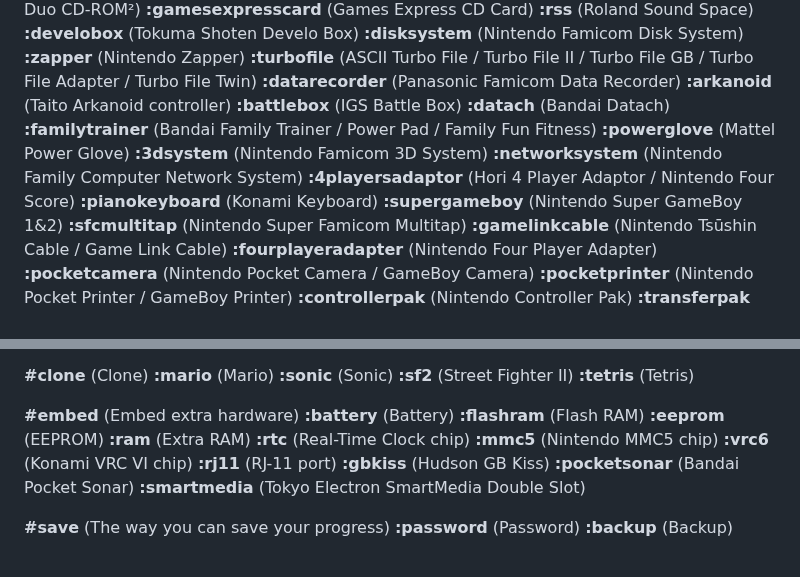
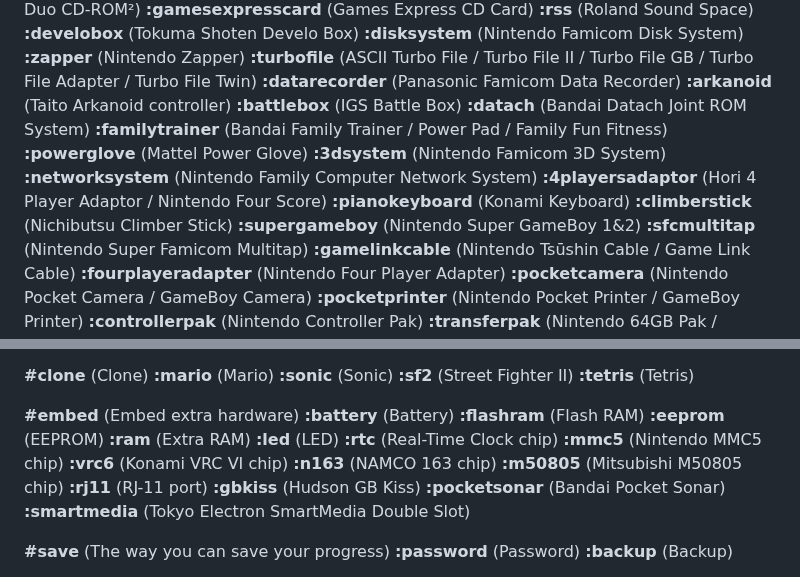
Before and after one commit to PigSaint/GameDataBase, a Markdown page: README.md, 2 parts joined by grey strips. GitHub-like rendering.

```diff
--- a/README.md
+++ b/README.md
@@ -324,13 +324,14 @@ Several values and subvalues can be added for every main attribute. So, if we ha
 **:datarecorder** (Panasonic Famicom Data Recorder)
 **:arkanoid** (Taito Arkanoid controller)
 **:battlebox** (IGS Battle Box)
-**:datach** (Bandai Datach)
+**:datach** (Bandai Datach Joint ROM System)
 **:familytrainer** (Bandai Family Trainer / Power Pad / Family Fun Fitness)
 **:powerglove** (Mattel Power Glove)
 **:3dsystem** (Nintendo Famicom 3D System)
 **:networksystem** (Nintendo Family Computer Network System)
 **:4playersadaptor** (Hori 4 Player Adaptor / Nintendo Four Score)
 **:pianokeyboard** (Konami Keyboard)
+**:climberstick** (Nichibutsu Climber Stick)
 **:supergameboy** (Nintendo Super GameBoy 1&2)
 **:sfcmultitap** (Nintendo Super Famicom Multitap)
 **:gamelinkcable** (Nintendo Tsūshin Cable / Game Link Cable)
@@ -430,9 +431,12 @@ Several values and subvalues can be added for every main attribute. So, if we ha
 **:flashram** (Flash RAM)
 **:eeprom** (EEPROM)
 **:ram** (Extra RAM)
+**:led** (LED)
 **:rtc** (Real-Time Clock chip)
 **:mmc5** (Nintendo MMC5 chip)
 **:vrc6** (Konami VRC VI chip)
+**:n163** (NAMCO 163 chip)
+**:m50805** (Mitsubishi M50805 chip)
 **:rj11** (RJ-11 port)
 **:gbkiss** (Hudson GB Kiss)
 **:pocketsonar** (Bandai Pocket Sonar)
```
